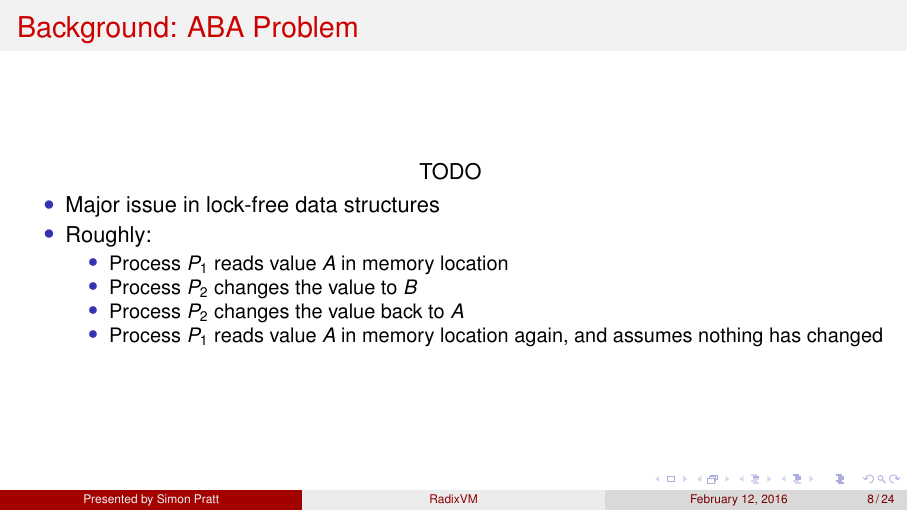
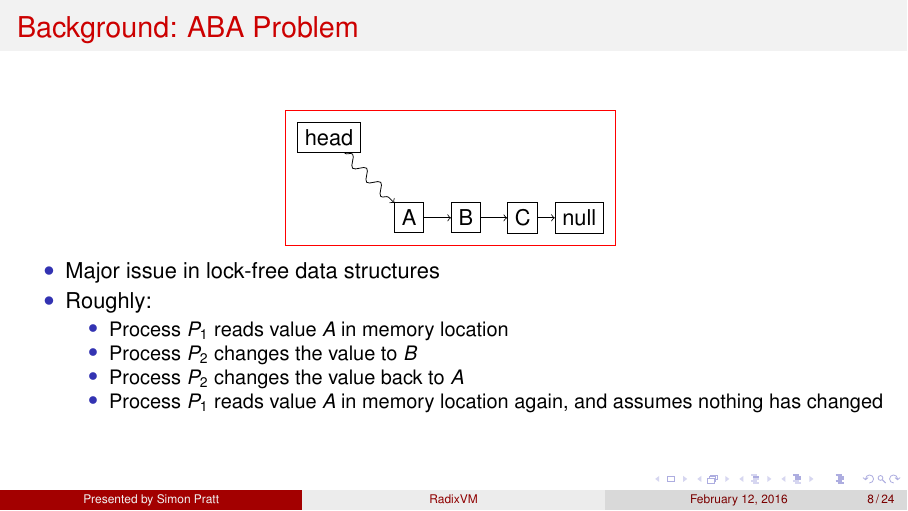
Before and after one commit to spratt/RadixVM-Presentation, LaTeX slides (RadixVM.tex): page 13 of 34. Compiled offline with LuaLaTeX.

Commit message:
Add list diagram

```diff
--- a/RadixVM.tex
+++ b/RadixVM.tex
@@ -14,6 +14,7 @@
 \usepackage{tkz-berge}
 \usepackage{gnuplot-lua-tikz}
 \usetikzlibrary{snakes}
+\usetikzlibrary{backgrounds}
 
 %% Shortcuts
 
@@ -154,7 +155,18 @@
 
 \begin{frame}{Background: ABA Problem}
   \begin{center}
-    TODO
+    \begin{tikzpicture}[node distance=1cm,framed,background rectangle/.style={draw=red}]]
+      \tikzstyle{every node}=[draw]
+      \node (A) {A};
+      \node (head) [above left of=A,node distance=2cm] {head};
+      \node (B) [right of=A] {B};
+      \node (C) [right of=B] {C};
+      \node (null) [right of=C] {null};
+      \draw [->,snake=snake] (head) to (A);
+      \draw [->] (A) to (B);
+      \draw [->] (B) to (C);
+      \draw [->] (C) to (null);
+    \end{tikzpicture}
     \bi
   \item Major issue in lock-free data structures
   \item Roughly:
```
Also changed, not shown: RadixVM.pdf.
